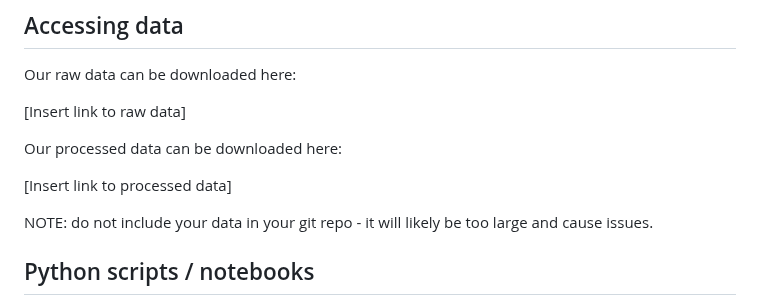
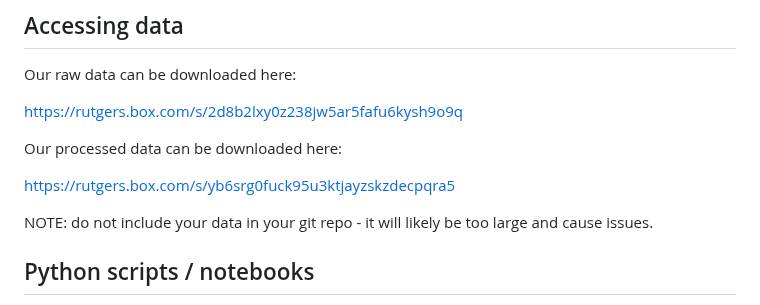
Before and after one commit to Ruiqi-Qian/NBA, a Markdown page: README.md, the part around the change. Drawn GitHub-style.

```diff
--- a/README.md
+++ b/README.md
@@ -21,11 +21,11 @@ https://moran-teaching.github.io/project-repo/????????????
 
 Our raw data can be downloaded here:
 
-[Insert link to raw data]
+https://rutgers.box.com/s/2d8b2lxy0z238jw5ar5fafu6kysh9o9q
 
 Our processed data can be downloaded here:
 
-[Insert link to processed data]
+https://rutgers.box.com/s/yb6srg0fuck95u3ktjayzskzdecpqra5
 
 NOTE: do not include your data in your git repo - it will likely be too large and cause issues.
 
```
